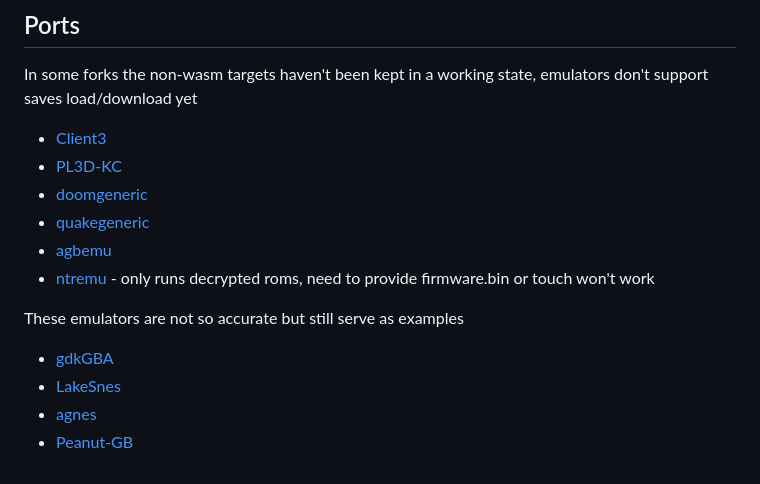
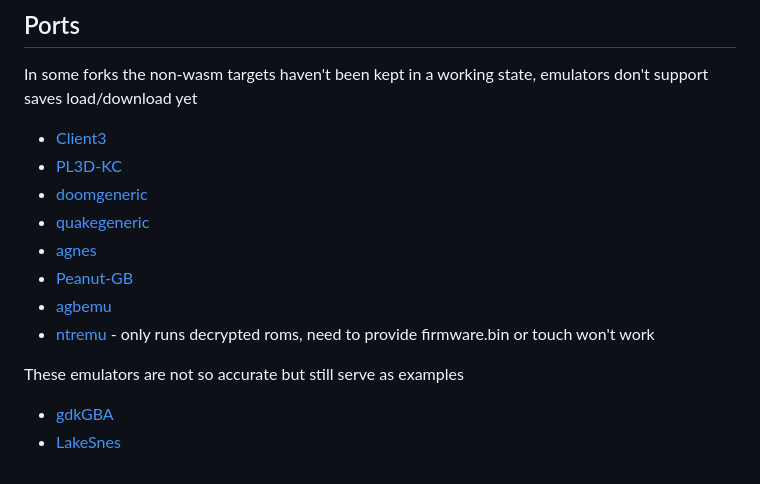
Before and after one commit to lesleyrs/wasmlite, a Markdown page: README.md, the part around the change. Drawn GitHub-style.

```diff
--- a/README.md
+++ b/README.md
@@ -63,11 +63,11 @@ In some forks the non-wasm targets haven't been kept in a working state, emulato
 - [PL3D-KC](https://github.com/lesleyrs/PL3D-KC)
 - [doomgeneric](https://github.com/lesleyrs/doomgeneric)
 - [quakegeneric](https://github.com/lesleyrs/quakegeneric)
+- [agnes](https://github.com/lesleyrs/agnes)
+- [Peanut-GB](https://github.com/lesleyrs/Peanut-GB)
 - [agbemu](https://github.com/lesleyrs/agbemu)
 - [ntremu](https://github.com/lesleyrs/ntremu) - only runs decrypted roms, need to provide firmware.bin or touch won't work
 
 These emulators are not so accurate but still serve as examples
 - [gdkGBA](https://github.com/lesleyrs/gdkGBA)
 - [LakeSnes](https://github.com/lesleyrs/LakeSnes)
-- [agnes](https://github.com/lesleyrs/agnes)
-- [Peanut-GB](https://github.com/lesleyrs/Peanut-GB)
```
